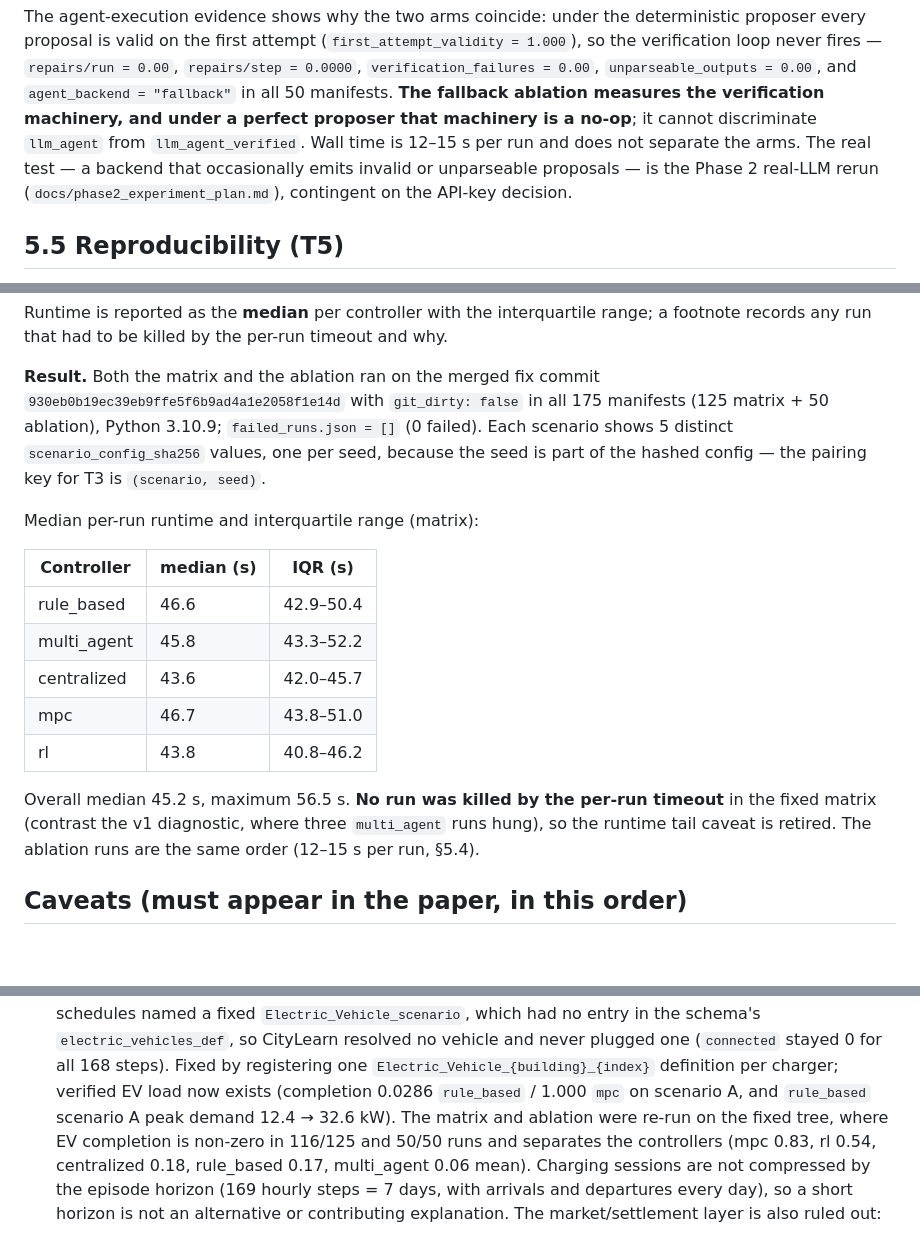
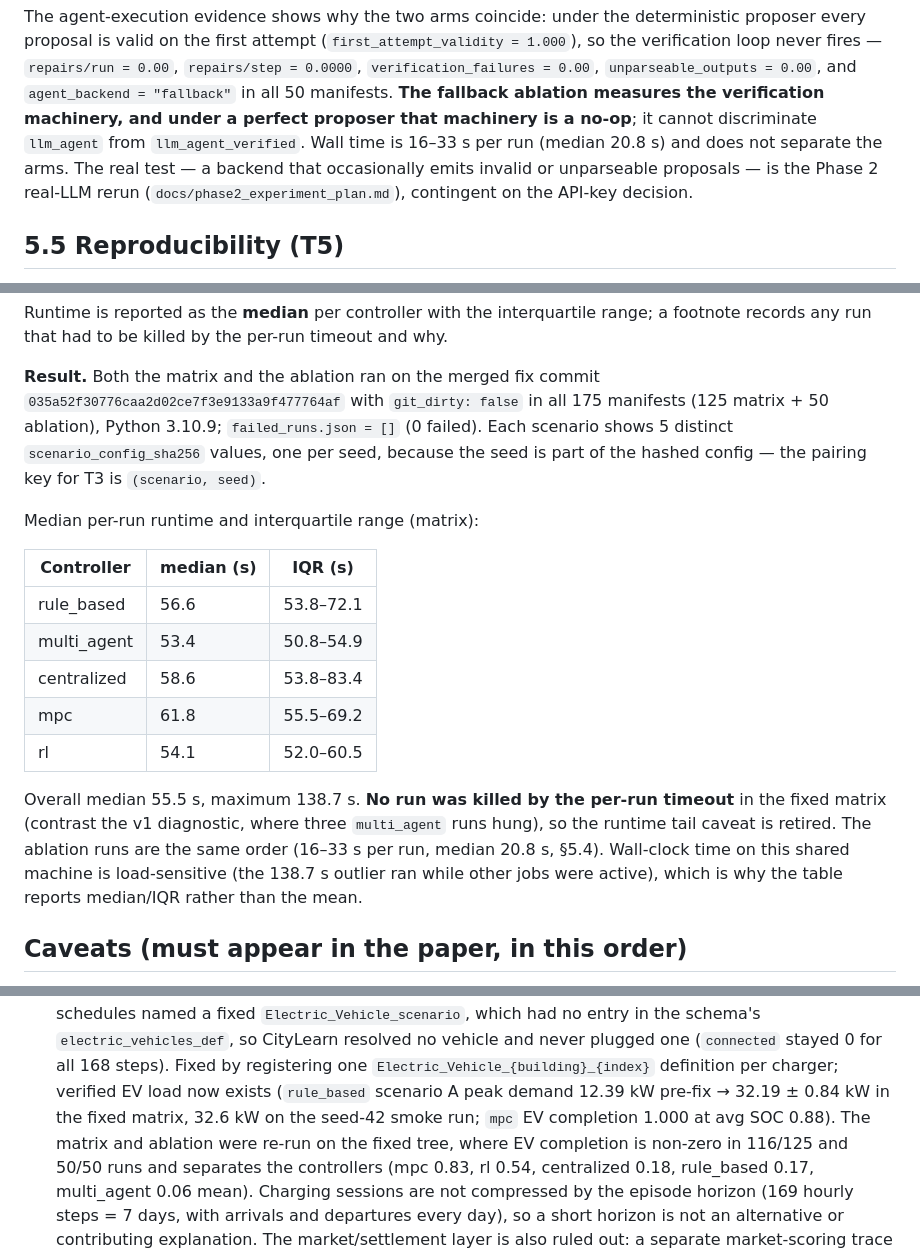
Before and after one commit to HenryyyW/Service-Aware-Energy-Agents, a Markdown page: docs/paper_results_section.md, 3 parts joined by grey strips. Drawn GitHub-style; blank space fills up the shorter version.

Commit message:
docs(paper): refresh numbers from the 035a52f provenance re-run
Rebased onto origin/main 035a52f and re-ran the full analysis on QA's fresh
125+50 artifacts (base 035a52f, git_dirty false, 0 failed). Re-checked every
cited value programmatically: all 46 mean±CI figures match the new outputs.

What moved (small): mpc scenario-A Δcost CI 17.48 -> 17.49 and scenario-E mpc
mean cost CI 18.77 -> 18.78; matrix runtimes are wall-clock higher on this pass
(overall median 55.5 s, max 138.7 s, table updated) and the ablation wall time
is 16–33 s (median 20.8 s) rather than 12–15 s. T4 KPIs are unchanged: the
fallback proposer is the rule-based policy, so the #33 fallback-key fix did not
move the ablation numbers. Commit references updated 930eb0b -> 035a52f.

pytest -q tests: 259 passed.

```diff
--- a/docs/paper_results_section.md
+++ b/docs/paper_results_section.md
@@ -200,8 +200,8 @@ deterministic proposer every proposal is valid on the first attempt
 `unparseable_outputs = 0.00`, and `agent_backend = "fallback"` in all 50
 manifests. **The fallback ablation measures the verification machinery, and under
 a perfect proposer that machinery is a no-op**; it cannot discriminate
-`llm_agent` from `llm_agent_verified`. Wall time is 12–15 s per run and does not
-separate the arms. The real test — a backend that occasionally emits invalid or
+`llm_agent` from `llm_agent_verified`. Wall time is 16–33 s per run (median
+20.8 s) and does not separate the arms. The real test — a backend that occasionally emits invalid or
 unparseable proposals — is the Phase 2 real-LLM rerun
 (`docs/phase2_experiment_plan.md`), contingent on the API-key decision.
 
@@ -220,7 +220,7 @@ range; a footnote records any run that had to be killed by the per-run timeout
 and why.
 
 **Result.** Both the matrix and the ablation ran on the merged fix commit
-`930eb0b19ec39eb9ffe5f6b9ad4a1e2058f1e14d` with `git_dirty: false` in all 175
+`035a52f30776caa2d02ce7f3e9133a9f477764af` with `git_dirty: false` in all 175
 manifests (125 matrix + 50 ablation), Python 3.10.9; `failed_runs.json = []`
 (0 failed). Each scenario shows 5 distinct `scenario_config_sha256` values, one
 per seed, because the seed is part of the hashed config — the pairing key for T3
@@ -230,16 +230,19 @@ Median per-run runtime and interquartile range (matrix):
 
 | Controller | median (s) | IQR (s) |
 |---|---|---|
-| rule_based | 46.6 | 42.9–50.4 |
-| multi_agent | 45.8 | 43.3–52.2 |
-| centralized | 43.6 | 42.0–45.7 |
-| mpc | 46.7 | 43.8–51.0 |
-| rl | 43.8 | 40.8–46.2 |
+| rule_based | 56.6 | 53.8–72.1 |
+| multi_agent | 53.4 | 50.8–54.9 |
+| centralized | 58.6 | 53.8–83.4 |
+| mpc | 61.8 | 55.5–69.2 |
+| rl | 54.1 | 52.0–60.5 |
 
-Overall median 45.2 s, maximum 56.5 s. **No run was killed by the per-run
+Overall median 55.5 s, maximum 138.7 s. **No run was killed by the per-run
 timeout** in the fixed matrix (contrast the v1 diagnostic, where three
 `multi_agent` runs hung), so the runtime tail caveat is retired. The ablation
-runs are the same order (12–15 s per run, §5.4).
+runs are the same order (16–33 s per run, median 20.8 s, §5.4). Wall-clock time
+on this shared machine is load-sensitive (the 138.7 s outlier ran while other
+jobs were active), which is why the table reports median/IQR rather than the
+mean.
 
 ## Caveats (must appear in the paper, in this order)
 
@@ -257,8 +260,9 @@ runs are the same order (12–15 s per run, §5.4).
    `electric_vehicles_def`, so CityLearn resolved no vehicle and never plugged
    one (`connected` stayed 0 for all 168 steps). Fixed by registering one
    `Electric_Vehicle_{building}_{index}` definition per charger; verified EV load
-   now exists (completion 0.0286 `rule_based` / 1.000 `mpc` on scenario A, and
-   `rule_based` scenario A peak demand 12.4 → 32.6 kW). The matrix and ablation
+   now exists (`rule_based` scenario A peak demand 12.39 kW pre-fix → 32.19 ± 0.84
+   kW in the fixed matrix, 32.6 kW on the seed-42 smoke run; `mpc` EV completion
+   1.000 at avg SOC 0.88). The matrix and ablation
    were re-run on the fixed tree, where EV completion is non-zero in 116/125 and
    50/50 runs and separates the controllers (mpc 0.83, rl 0.54, centralized
    0.18, rule_based 0.17, multi_agent 0.06 mean). Charging sessions are not
```
Also changed, not shown: other parts of docs/paper_results_section.md (+3 -3 lines).
